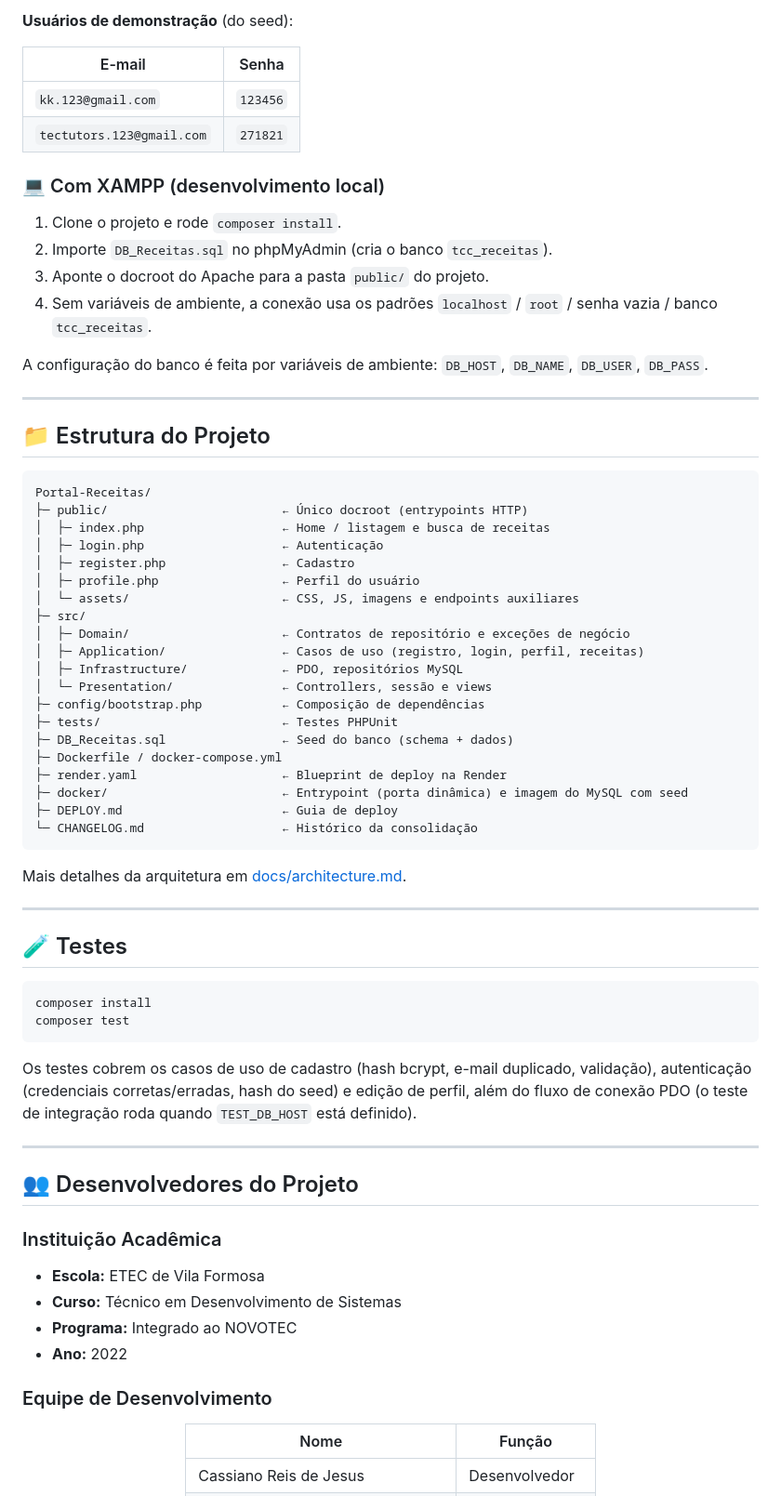
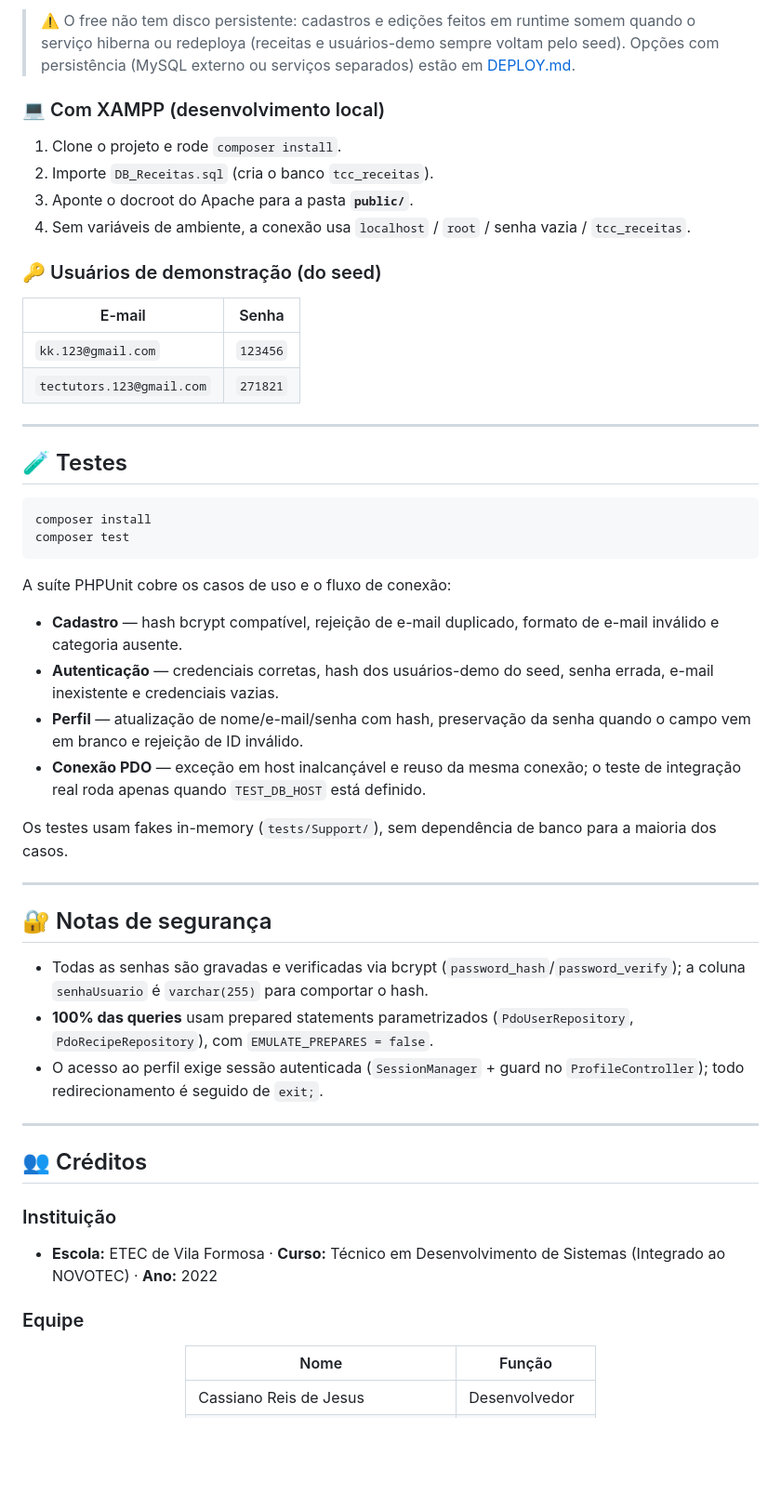
Before and after one commit to https-shini/Portal-Receitas, a Markdown page: README.md, the part around one of its changes. Shown at 93% size. GitHub-like rendering; blank space fills up the shorter version.

Commit message:
Revise README with project updates and enhancements
Updated project description, added new features, and improved security notes.

````diff
--- a/README.md
+++ b/README.md
@@ -73,48 +130,19 @@ O repositório traz um blueprint pronto (`render.yaml`) para o **plano free**: *
 
-**Usuários de demonstração** (do seed):
+> ⚠️ O free não tem disco persistente: cadastros e edições feitos em runtime somem quando o serviço hiberna ou redeploya (receitas e usuários-demo sempre voltam pelo seed). Opções com persistência (MySQL externo ou serviços separados) estão em [DEPLOY.md](DEPLOY.md).
+
+### 💻 Com XAMPP (desenvolvimento local)
+
+1. Clone o projeto e rode `composer install`.
+2. Importe `DB_Receitas.sql` (cria o banco `tcc_receitas`).
+3. Aponte o docroot do Apache para a pasta **`public/`**.
+4. Sem variáveis de ambiente, a conexão usa `localhost` / `root` / senha vazia / `tcc_receitas`.
+
+### 🔑 Usuários de demonstração (do seed)
 
 | E-mail | Senha |
 |--------|-------|
 | `kk.123@gmail.com` | `123456` |
 | `tectutors.123@gmail.com` | `271821` |
-
-### 💻 Com XAMPP (desenvolvimento local)
-
-1. Clone o projeto e rode `composer install`.
-2. Importe `DB_Receitas.sql` no phpMyAdmin (cria o banco `tcc_receitas`).
-3. Aponte o docroot do Apache para a pasta `public/` do projeto.
-4. Sem variáveis de ambiente, a conexão usa os padrões `localhost` / `root` / senha vazia / banco `tcc_receitas`.
-
-A configuração do banco é feita por variáveis de ambiente: `DB_HOST`, `DB_NAME`, `DB_USER`, `DB_PASS`.
-
----
-
-## 📁 Estrutura do Projeto
-
-```
-Portal-Receitas/
-├─ public/                        ← Único docroot (entrypoints HTTP)
-│  ├─ index.php                   ← Home / listagem e busca de receitas
-│  ├─ login.php                   ← Autenticação
-│  ├─ register.php                ← Cadastro
-│  ├─ profile.php                 ← Perfil do usuário
-│  └─ assets/                     ← CSS, JS, imagens e endpoints auxiliares
-├─ src/
-│  ├─ Domain/                     ← Contratos de repositório e exceções de negócio
-│  ├─ Application/                ← Casos de uso (registro, login, perfil, receitas)
-│  ├─ Infrastructure/             ← PDO, repositórios MySQL
-│  └─ Presentation/               ← Controllers, sessão e views
-├─ config/bootstrap.php           ← Composição de dependências
-├─ tests/                         ← Testes PHPUnit
-├─ DB_Receitas.sql                ← Seed do banco (schema + dados)
-├─ Dockerfile / docker-compose.yml
-├─ render.yaml                    ← Blueprint de deploy na Render
-├─ docker/                        ← Entrypoint (porta dinâmica) e imagem do MySQL com seed
-├─ DEPLOY.md                      ← Guia de deploy
-└─ CHANGELOG.md                   ← Histórico da consolidação
-```
-
-Mais detalhes da arquitetura em [docs/architecture.md](docs/architecture.md).
 
 ---
 
@@ -125,20 +153,32 @@ composer install
 composer test
 ```
 
-Os testes cobrem os casos de uso de cadastro (hash bcrypt, e-mail duplicado, validação), autenticação (credenciais corretas/erradas, hash do seed) e edição de perfil, além do fluxo de conexão PDO (o teste de integração roda quando `TEST_DB_HOST` está definido).
+A suíte PHPUnit cobre os casos de uso e o fluxo de conexão:
+
+- **Cadastro** — hash bcrypt compatível, rejeição de e-mail duplicado, formato de e-mail inválido e categoria ausente.
+- **Autenticação** — credenciais corretas, hash dos usuários-demo do seed, senha errada, e-mail inexistente e credenciais vazias.
+- **Perfil** — atualização de nome/e-mail/senha com hash, preservação da senha quando o campo vem em branco e rejeição de ID inválido.
+- **Conexão PDO** — exceção em host inalcançável e reuso da mesma conexão; o teste de integração real roda apenas quando `TEST_DB_HOST` está definido.
+
+Os testes usam fakes in-memory (`tests/Support/`), sem dependência de banco para a maioria dos casos.
 
 ---
 
-## 👥 Desenvolvedores do Projeto
+## 🔐 Notas de segurança
 
-### Instituição Acadêmica
+- Todas as senhas são gravadas e verificadas via bcrypt (`password_hash`/`password_verify`); a coluna `senhaUsuario` é `varchar(255)` para comportar o hash.
+- **100% das queries** usam prepared statements parametrizados (`PdoUserRepository`, `PdoRecipeRepository`), com `EMULATE_PREPARES = false`.
+- O acesso ao perfil exige sessão autenticada (`SessionManager` + guard no `ProfileController`); todo redirecionamento é seguido de `exit;`.
 
-- **Escola:** ETEC de Vila Formosa
-- **Curso:** Técnico em Desenvolvimento de Sistemas
-- **Programa:** Integrado ao NOVOTEC
-- **Ano:** 2022
+---
 
-### Equipe de Desenvolvimento
+## 👥 Créditos
+
+### Instituição
+
+- **Escola:** ETEC de Vila Formosa · **Curso:** Técnico em Desenvolvimento de Sistemas (Integrado ao NOVOTEC) · **Ano:** 2022
+
+### Equipe
 
 <div align="center">
 
````
Also changed, not shown: other parts of README.md (+87 -29 lines).
